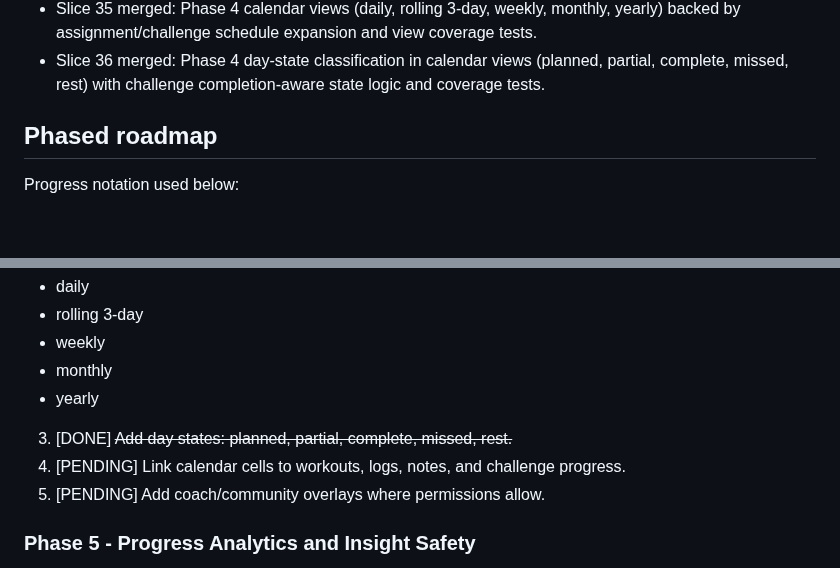
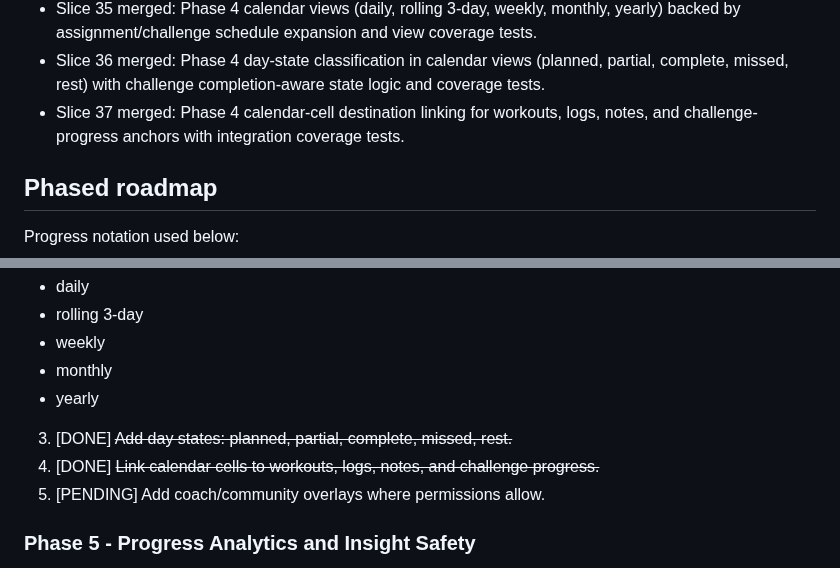
Before and after one commit to stompsy/spotter, a Markdown page: docs/plan.md, 2 parts joined by grey strips. GitHub-like rendering; blank space fills up the shorter version.

Commit message:
docs: mark phase 4 calendar cell linking slice complete (#85)

```diff
--- a/docs/plan.md
+++ b/docs/plan.md
@@ -64,6 +64,7 @@ This is the visible implementation roadmap and status tracker in the workspace.
 - Slice 34 merged: Phase 4 schedule layer preview sourced from assignments and challenge-day sequencing with detail-view visibility and coverage tests.
 - Slice 35 merged: Phase 4 calendar views (daily, rolling 3-day, weekly, monthly, yearly) backed by assignment/challenge schedule expansion and view coverage tests.
 - Slice 36 merged: Phase 4 day-state classification in calendar views (planned, partial, complete, missed, rest) with challenge completion-aware state logic and coverage tests.
+- Slice 37 merged: Phase 4 calendar-cell destination linking for workouts, logs, notes, and challenge-progress anchors with integration coverage tests.
 
 ## Phased roadmap
 
@@ -121,7 +122,7 @@ Progress notation used below:
 - monthly
 - yearly
 3. [DONE] ~~Add day states: planned, partial, complete, missed, rest.~~
-4. [PENDING] Link calendar cells to workouts, logs, notes, and challenge progress.
+4. [DONE] ~~Link calendar cells to workouts, logs, notes, and challenge progress.~~
 5. [PENDING] Add coach/community overlays where permissions allow.
 
 ### Phase 5 - Progress Analytics and Insight Safety
```
